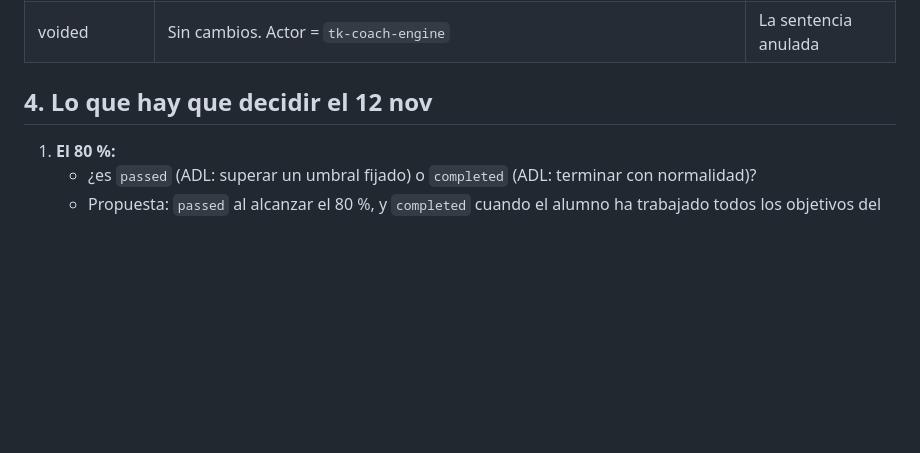
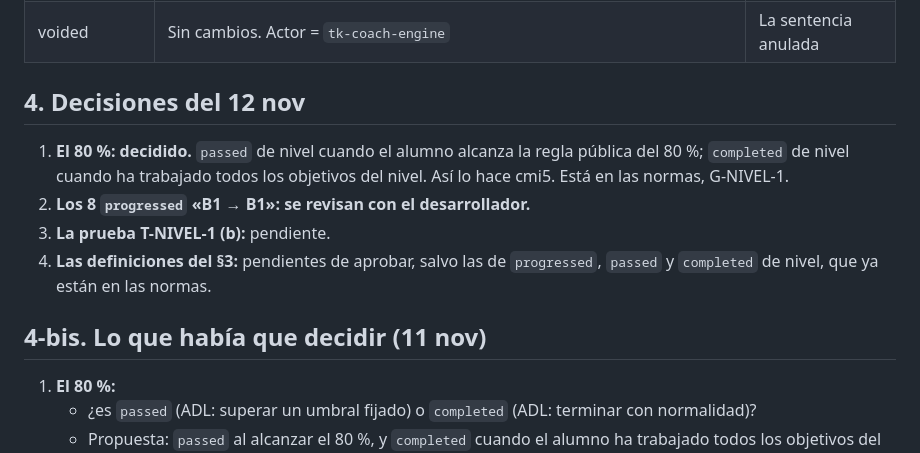
Before and after one commit to ProfeAnaEslavaEdTech/mllde-xapi, a Markdown page: governance/verbos-xapi/README.md, the part around the change. Drawn GitHub-style; blank space fills up the shorter version.

```diff
--- a/governance/verbos-xapi/README.md
+++ b/governance/verbos-xapi/README.md
@@ -74,7 +74,14 @@ Reglas que aplican:
 | adapted | **La ruta o la tarea se adaptó para el alumno.** Actor = el alumno; el agente que adapta va en `context.instructor` (R-ID). El «advance» que decide el código va sin `instructor` y con `rules-version` | Misión |
 | voided | Sin cambios. Actor = `tk-coach-engine` | La sentencia anulada |
 
-## 4. Lo que hay que decidir el 12 nov
+## 4. Decisiones del 12 nov
+
+1. **El 80 %: decidido.** `passed` de nivel cuando el alumno alcanza la regla pública del 80 %; `completed` de nivel cuando ha trabajado todos los objetivos del nivel. Así lo hace cmi5. Está en las normas, G-NIVEL-1.
+2. **Los 8 `progressed` «B1 → B1»: se revisan con el desarrollador.**
+3. **La prueba T-NIVEL-1 (b):** pendiente.
+4. **Las definiciones del §3:** pendientes de aprobar, salvo las de `progressed`, `passed` y `completed` de nivel, que ya están en las normas.
+
+## 4-bis. Lo que había que decidir (11 nov)
 
 1. **El 80 %:**
    - ¿es `passed` (ADL: superar un umbral fijado) o `completed` (ADL: terminar con normalidad)?
```
Also changed, not shown: governance/normas-mllde-gobernanza_v1.7.md (+5 -0 lines), governance/normas-mllde-gobernanza_v1.7_EN.md (+5 -0 lines).
